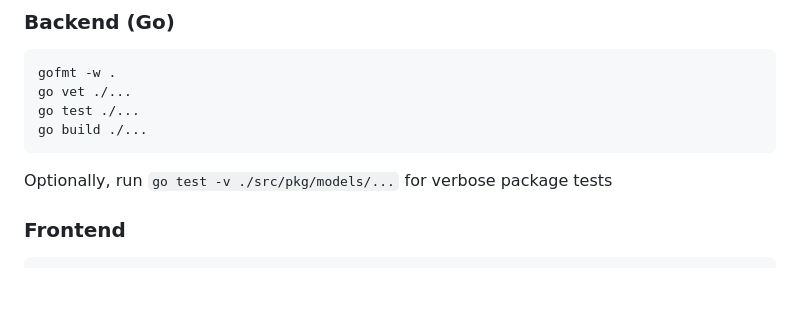
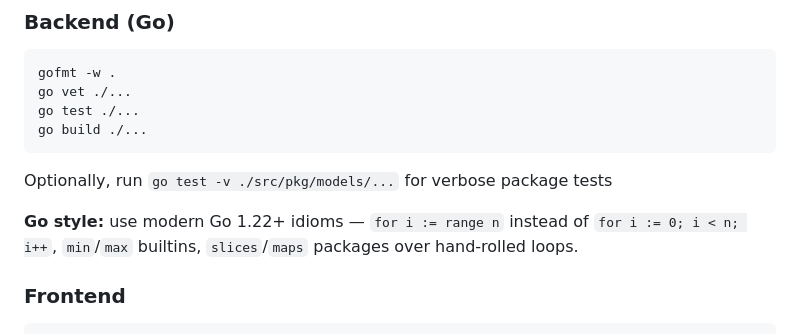
Before and after one commit to shininglegend/glossias, a Markdown page: CLAUDE.md, the part around the change. Drawn GitHub-style; blank space fills up the shorter version.

Commit message:
CLAUDE.md: prefer modern Go idioms (range-over-int, min/max, slices/maps)
Co-Authored-By: Claude Fable 5 <noreply@anthropic.com>

````diff
--- a/CLAUDE.md
+++ b/CLAUDE.md
@@ -54,6 +54,8 @@ go build ./...
 ```
 
 Optionally, run `go test -v ./src/pkg/models/...` for verbose package tests
+
+**Go style:** use modern Go 1.22+ idioms — `for i := range n` instead of `for i := 0; i < n; i++`, `min`/`max` builtins, `slices`/`maps` packages over hand-rolled loops.
 
 ### Frontend
 
````
